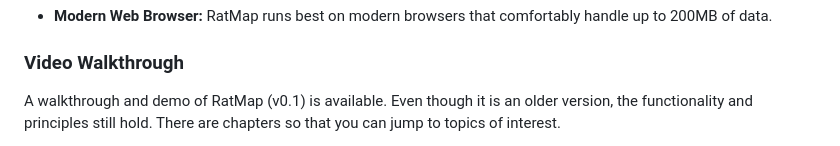
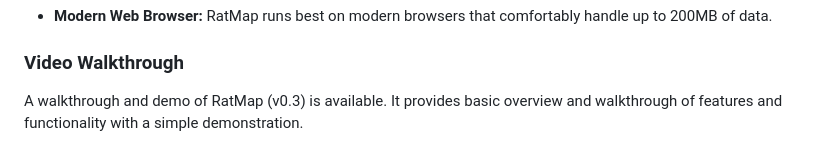
Before and after one commit to aakshmn/ratmap, a Markdown page: README.md, the part around one of its changes. Rendered like a GitHub page.

```diff
--- a/README.md
+++ b/README.md
@@ -29,5 +29,5 @@ RatMap is a web-based tool designed to help you map and manage your 96-well and
 - **Modern Web Browser:** RatMap runs best on modern browsers that comfortably handle up to 200MB of data.
 
 ### Video Walkthrough
-A walkthrough and demo of RatMap (v0.1) is available. Even though it is an older version, the functionality and principles still hold. There are chapters so that you can jump to topics of interest.
+A walkthrough and demo of RatMap (v0.3) is available. It provides basic overview and walkthrough of features and functionality with a simple demonstration.
 
```
Also changed, not shown: other parts of README.md (+1 -1 lines), demo_transcript.md (added, +277 -0 lines).
